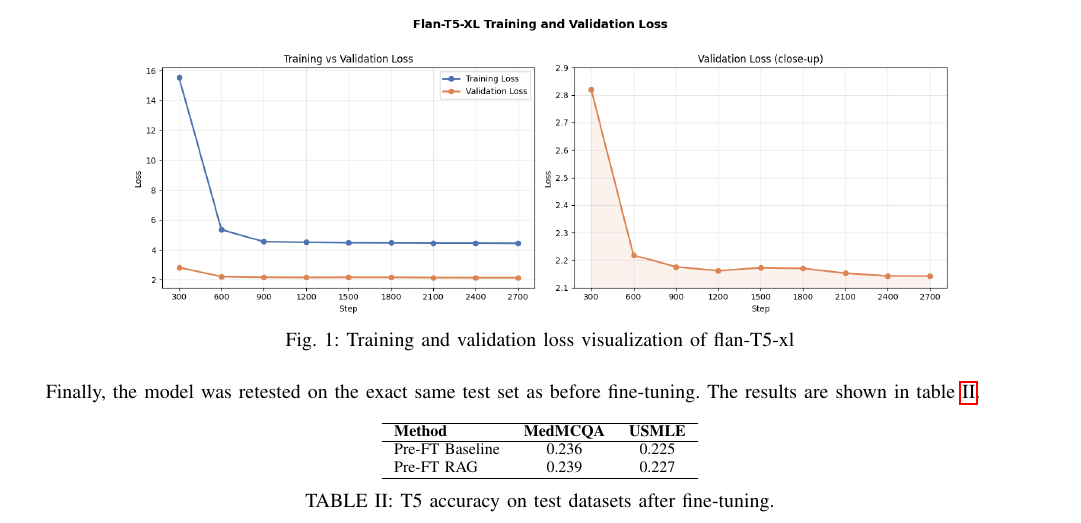
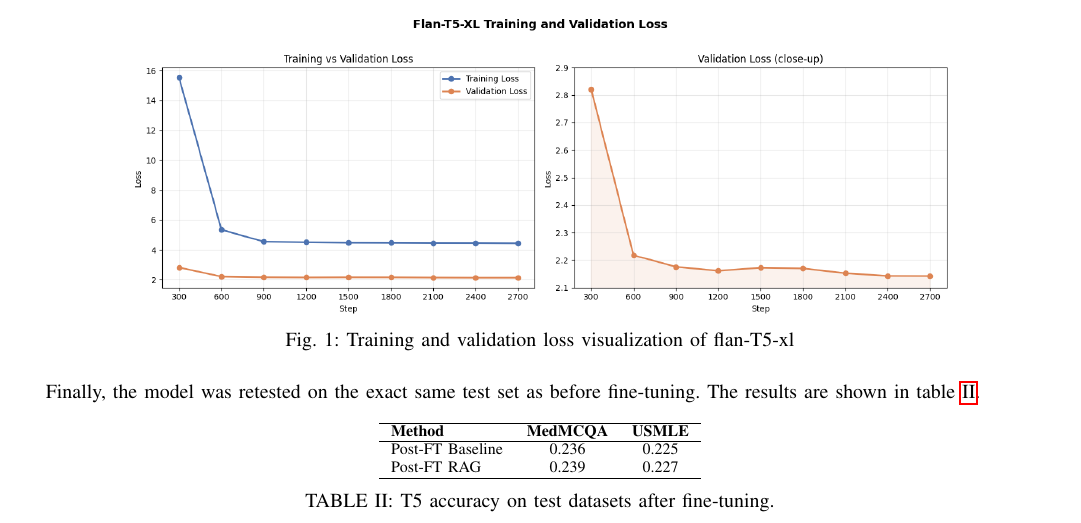
Before and after one commit to tylerforgione/comp550-final-project, a LaTeX paper (writeup/writeup.tex): part of page 2 of 3, cut so that both start at the same text. Compiled offline with pdfLaTeX.

Commit message:
wrote more

```diff
--- a/writeup/writeup.tex
+++ b/writeup/writeup.tex
@@ -102,10 +102,10 @@ Finally, the model was retested on the exact same test set as before fine-tuning
     \centering
     \begin{tabular}{lcc}
         \hline
-        \textbf{Method} & \textbf{MedMCQA} & \textbf{USMLE} \\
+        \textbf{Method}  & \textbf{MedMCQA} & \textbf{USMLE} \\
         \hline
-        Pre-FT Baseline & 0.236            & 0.225          \\
-        Pre-FT RAG      & 0.239            & 0.227          \\
+        Post-FT Baseline & 0.236            & 0.225          \\
+        Post-FT RAG      & 0.239            & 0.227          \\
         \hline
     \end{tabular}
     \caption{T5 accuracy on test datasets after fine-tuning.}
```
Also changed, not shown: writeup/writeup.pdf, writeup/writeup.tex (2 more changed lines).
